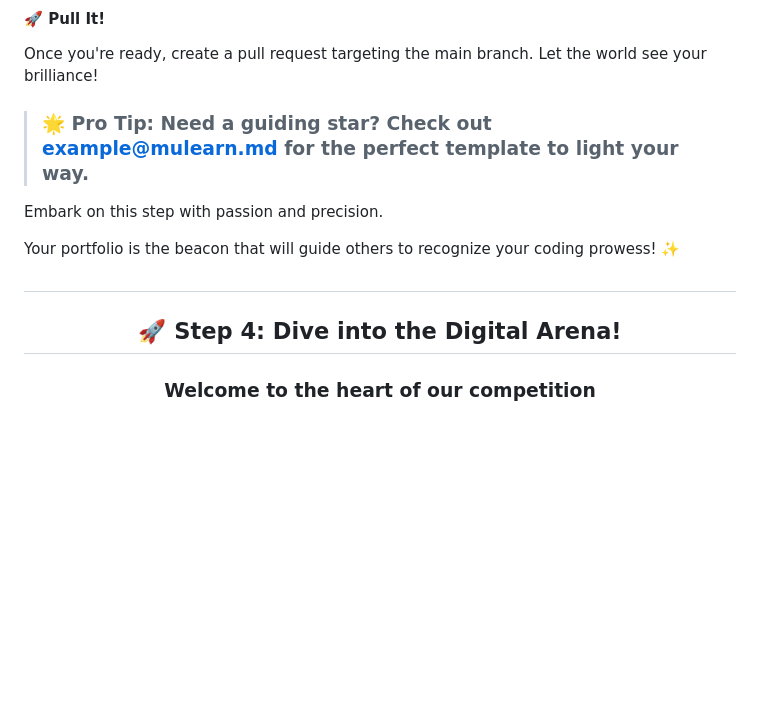
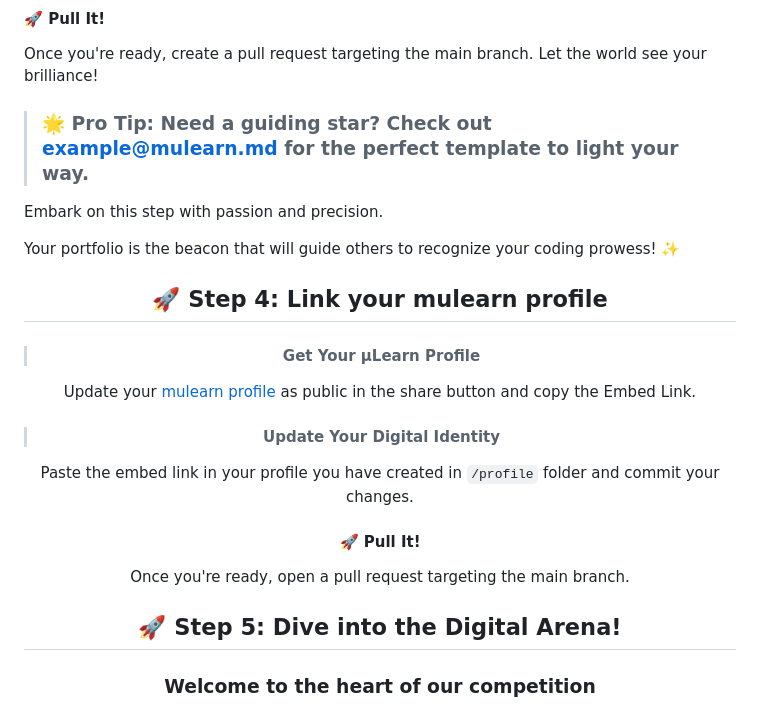
Before and after one commit to gtech-mulearn/Top-100-Coders, a Markdown page: README.md, the part around the change. Rendered like a GitHub page; blank space fills up the shorter version.

```diff
--- a/README.md
+++ b/README.md
@@ -66,11 +66,27 @@ Your portfolio is the beacon that will guide others to recognize your coding pro
 
 </div>
 
-#
+<div>
+
+## 🚀 Step 4: Link your mulearn profile
+
+> #### Get Your μLearn Profile
+
+Update your [mulearn profile](https://app.mulearn.org/register) as public in the share button and copy the Embed Link.
+
+> #### Update Your Digital Identity
+
+Paste the embed link in your profile you have created in `/profile` folder and commit your changes.
+
+#### 🚀 Pull It!
+
+Once you're ready, open a pull request targeting the main branch.
+
+</div>
 
 <div align="center">
 
-## 🚀 Step 4: Dive into the Digital Arena!
+## 🚀 Step 5: Dive into the Digital Arena!
 
 ### Welcome to the heart of our competition
 
```
